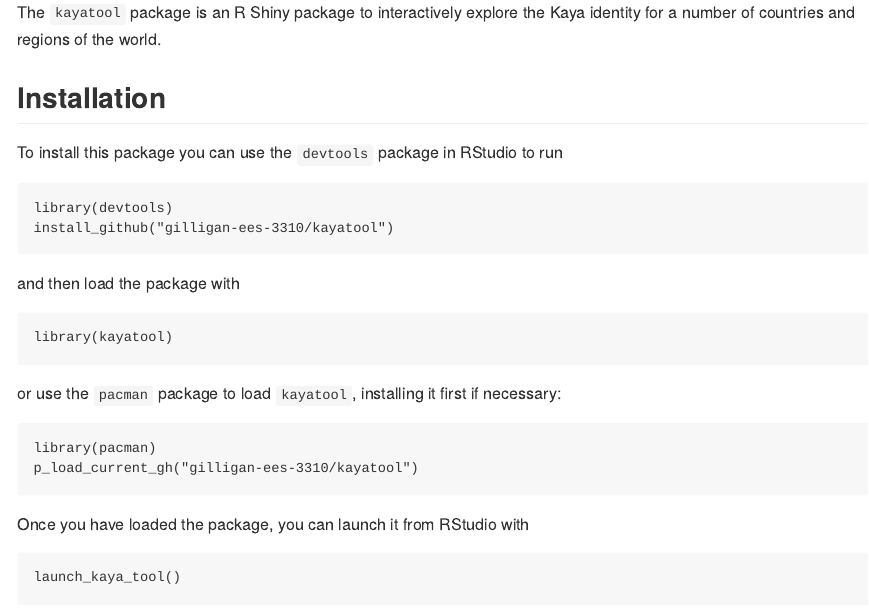
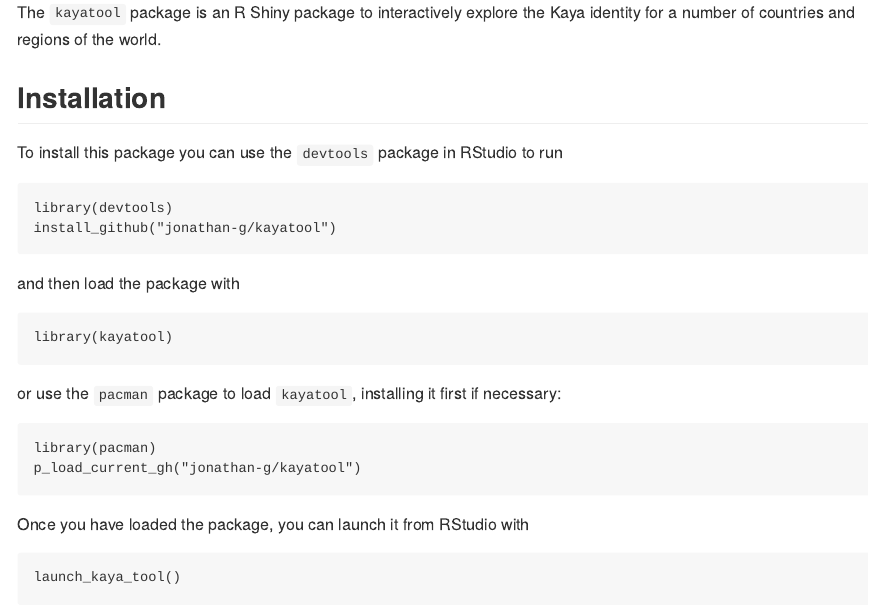
Before and after one commit to jonathan-g/kaya-explorer, an R Markdown document (README.Rmd): the page in a window 1100 px wide, from 190 px down. Rendered offline with R 4.5, knitr and Pandoc, with nearby package versions; the code chunks are not run, so their results and figures are left out; badge pictures from the web are left out.

Commit message:
Updated NEWS.md and README.Rmd.

````diff
--- a/README.Rmd
+++ b/README.Rmd
@@ -22,7 +22,7 @@
 To install this package you can use the `devtools` package in RStudio to run
 ```
 library(devtools)
-install_github("gilligan-ees-3310/kayatool")
+install_github("jonathan-g/kayatool")
 ```
 and then load the package with
 ```
@@ -31,7 +31,7 @@
 or use the `pacman` package to load `kayatool`, installing it first if necessary:
 ```
 library(pacman)
-p_load_current_gh("gilligan-ees-3310/kayatool")
+p_load_current_gh("jonathan-g/kayatool")
 ```
 Once you have loaded the package, you can launch it from RStudio with
 ```
````
Also changed, not shown: NEWS.md (+4 -0 lines), README.md.
